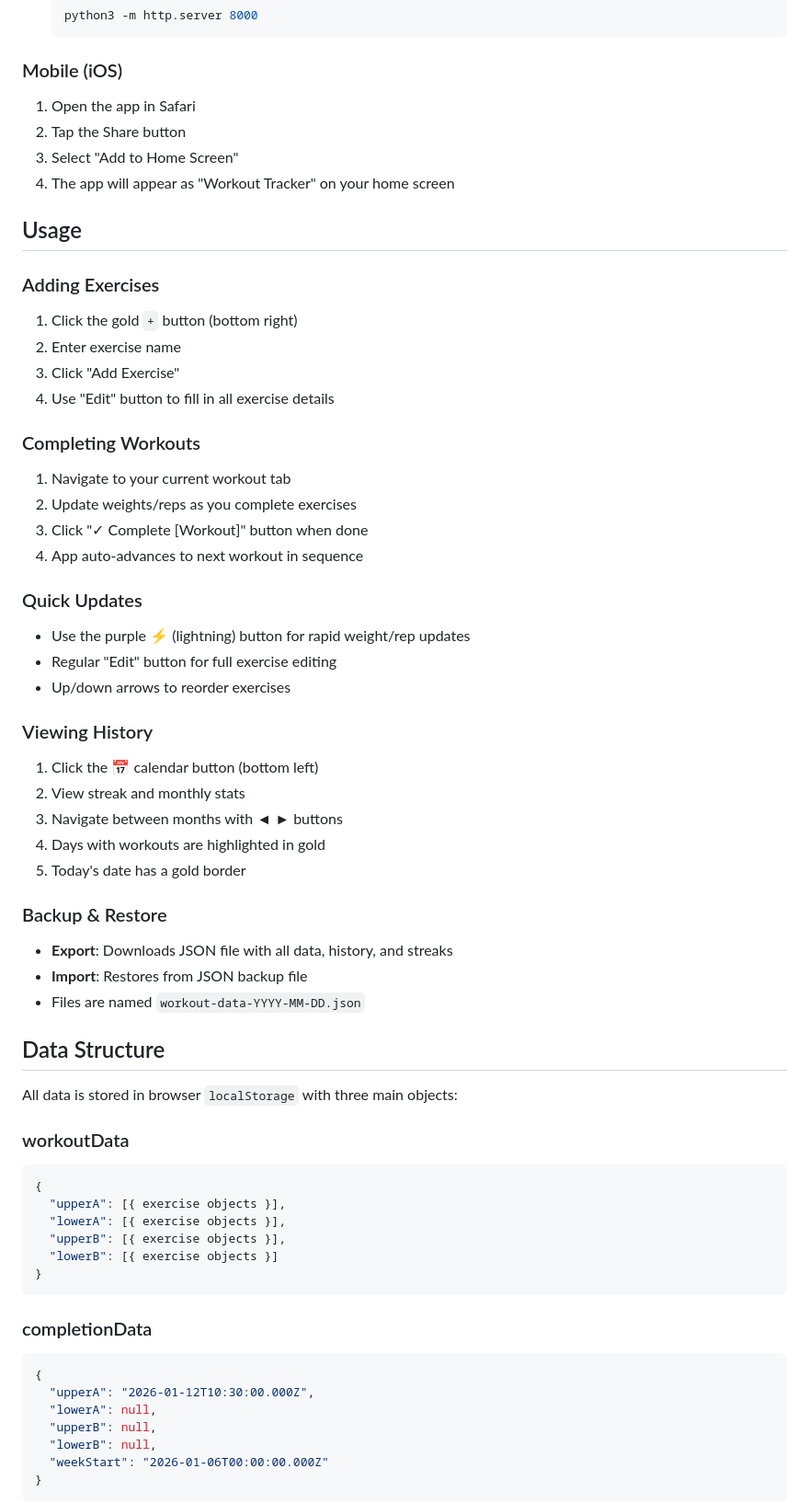
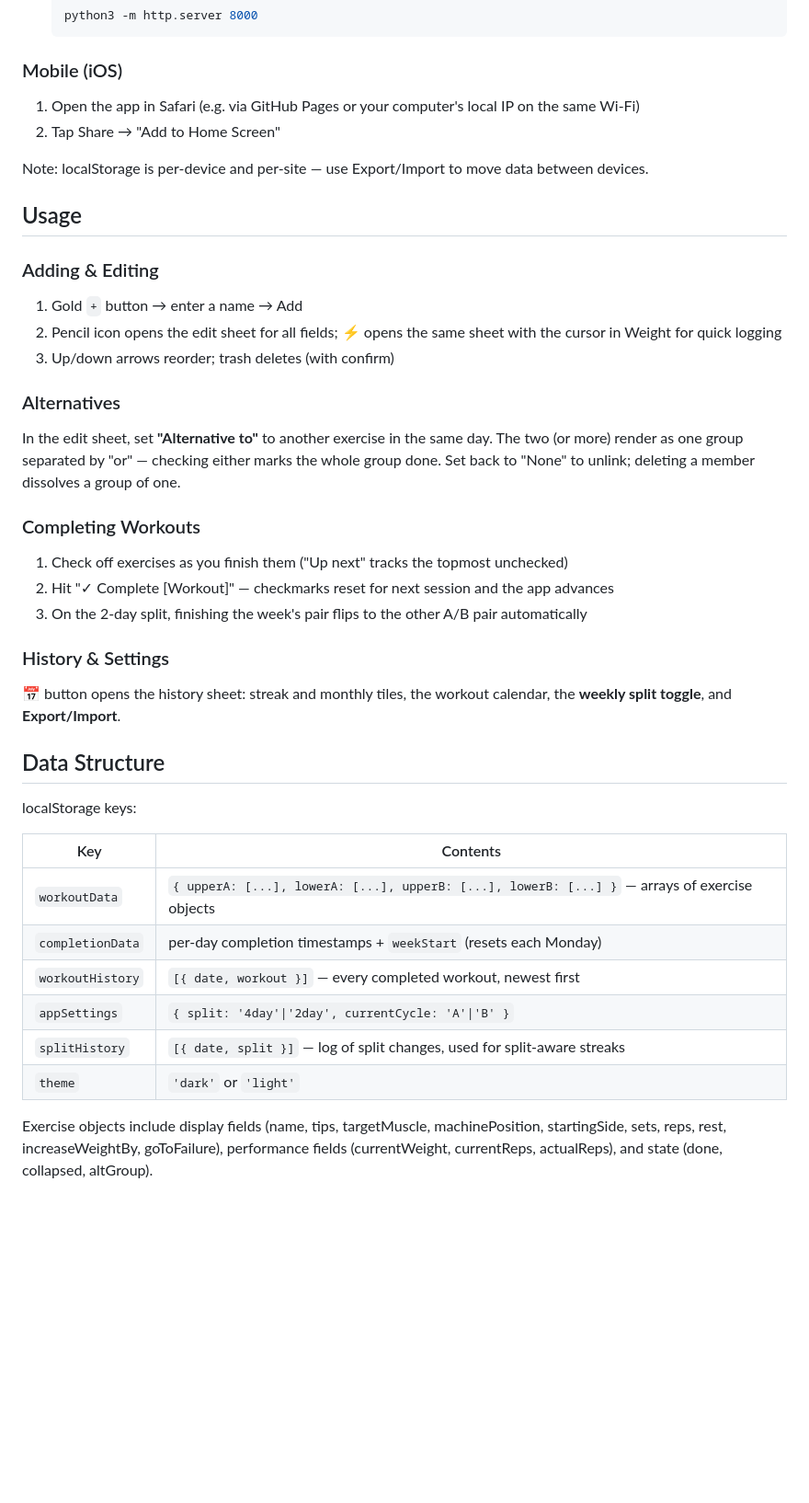
Before and after one commit to alanxie27/workout-tracker, a Markdown page: README.md, the part around one of its changes. Shown at 92% size. Drawn GitHub-style; blank space fills up the shorter version.

````diff
--- a/README.md
+++ b/README.md
@@ -60,64 +56,41 @@ Each exercise tracks:
    ```
 
 ### Mobile (iOS)
-1. Open the app in Safari
-2. Tap the Share button
-3. Select "Add to Home Screen"
-4. The app will appear as "Workout Tracker" on your home screen
+1. Open the app in Safari (e.g. via GitHub Pages or your computer's local IP on the same Wi-Fi)
+2. Tap Share → "Add to Home Screen"
+
+Note: localStorage is per-device and per-site — use Export/Import to move data between devices.
 
 ## Usage
 
-### Adding Exercises
-1. Click the gold `+` button (bottom right)
-2. Enter exercise name
-3. Click "Add Exercise"
-4. Use "Edit" button to fill in all exercise details
+### Adding & Editing
+1. Gold `+` button → enter a name → Add
+2. Pencil icon opens the edit sheet for all fields; ⚡ opens the same sheet with the cursor in Weight for quick logging
+3. Up/down arrows reorder; trash deletes (with confirm)
+
+### Alternatives
+In the edit sheet, set **"Alternative to"** to another exercise in the same day. The two (or more) render as one group separated by "or" — checking either marks the whole group done. Set back to "None" to unlink; deleting a member dissolves a group of one.
 
 ### Completing Workouts
-1. Navigate to your current workout tab
-2. Update weights/reps as you complete exercises
-3. Click "✓ Complete [Workout]" button when done
-4. App auto-advances to next workout in sequence
+1. Check off exercises as you finish them ("Up next" tracks the topmost unchecked)
+2. Hit "✓ Complete [Workout]" — checkmarks reset for next session and the app advances
+3. On the 2-day split, finishing the week's pair flips to the other A/B pair automatically
 
-### Quick Updates
-- Use the purple ⚡ (lightning) button for rapid weight/rep updates
-- Regular "Edit" button for full exercise editing
-- Up/down arrows to reorder exercises
-
-### Viewing History
-1. Click the 📅 calendar button (bottom left)
-2. View streak and monthly stats
-3. Navigate between months with ◄ ► buttons
-4. Days with workouts are highlighted in gold
-5. Today's date has a gold border
-
-### Backup & Restore
-- **Export**: Downloads JSON file with all data, history, and streaks
-- **Import**: Restores from JSON backup file
-- Files are named `workout-data-YYYY-MM-DD.json`
+### History & Settings
+📅 button opens the history sheet: streak and monthly tiles, the workout calendar, the **weekly split toggle**, and **Export/Import**.
 
 ## Data Structure
 
-All data is stored in browser `localStorage` with three main objects:
+localStorage keys:
 
-### workoutData
-```json
-{
-  "upperA": [{ exercise objects }],
-  "lowerA": [{ exercise objects }],
-  "upperB": [{ exercise objects }],
-  "lowerB": [{ exercise objects }]
-}
-```
+| Key | Contents |
+|---|---|
+| `workoutData` | `{ upperA: [...], lowerA: [...], upperB: [...], lowerB: [...] }` — arrays of exercise objects |
+| `completionData` | per-day completion timestamps + `weekStart` (resets each Monday) |
+| `workoutHistory` | `[{ date, workout }]` — every completed workout, newest first |
+| `appSettings` | `{ split: '4day'\|'2day', currentCycle: 'A'\|'B' }` |
+| `splitHistory` | `[{ date, split }]` — log of split changes, used for split-aware streaks |
+| `theme` | `'dark'` or `'light'` |
 
-### completionData
-```json
-{
-  "upperA": "2026-01-12T10:30:00.000Z",
-  "lowerA": null,
-  "upperB": null,
-  "lowerB": null,
-  "weekStart": "2026-01-06T00:00:00.000Z"
-}
-```
+Exercise objects include display fields (name, tips, targetMuscle, machinePosition, startingSide, sets, reps, rest, increaseWeightBy, goToFailure), performance fields (currentWeight, currentReps, actualReps), and state (done, collapsed, altGroup).
 
````
Also changed, not shown: other parts of README.md (+43 -85 lines).
